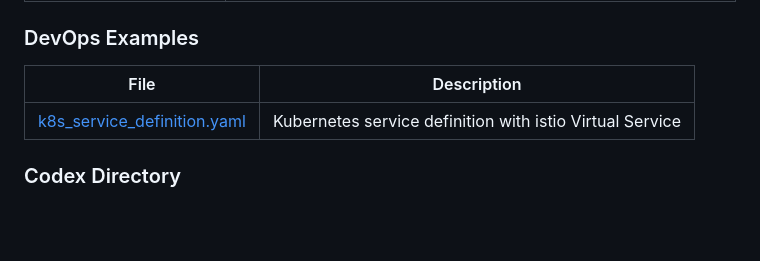
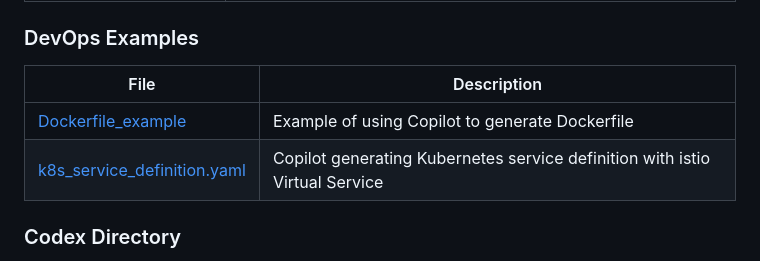
Before and after one commit to jimthompson5802/gh_copilot, a Markdown page: README.md, the part around the change. Drawn GitHub-style; blank space fills up the shorter version.

Commit message:
add docker file definition to devops

```diff
--- a/README.md
+++ b/README.md
@@ -39,9 +39,10 @@ Unless noted otherwise, all Python programs in this repo were created using GitH
 
 
 ### DevOps Examples
-| File                                                                                                                            | Description                                              |
-|---------------------------------------------------------------------------------------------------------------------------------|----------------------------------------------------------|
-| [k8s_service_definition.yaml](https://github.com/jimthompson5802/gh_copilot/blob/main/k8s_service_definition.yaml)              | Kubernetes service definition with istio Virtual Service |
+| File                                                                                                                            | Description                                                                 |
+|---------------------------------------------------------------------------------------------------------------------------------|-----------------------------------------------------------------------------|
+| [Dockerfile_example](https://github.com/jimthompson5802/gh_copilot/blob/main/Dockerfile_example)                                | Example of using Copilot to generate Dockerfile                             |
+| [k8s_service_definition.yaml](https://github.com/jimthompson5802/gh_copilot/blob/main/k8s_service_definition.yaml)              | Copilot generating Kubernetes service definition with istio Virtual Service |
 
 ### Codex Directory
 The `codex` directory contain examples of using Copilot to generate code for a Python project. [Codex API](https://beta.openai.com/docs/guides/code)
```
